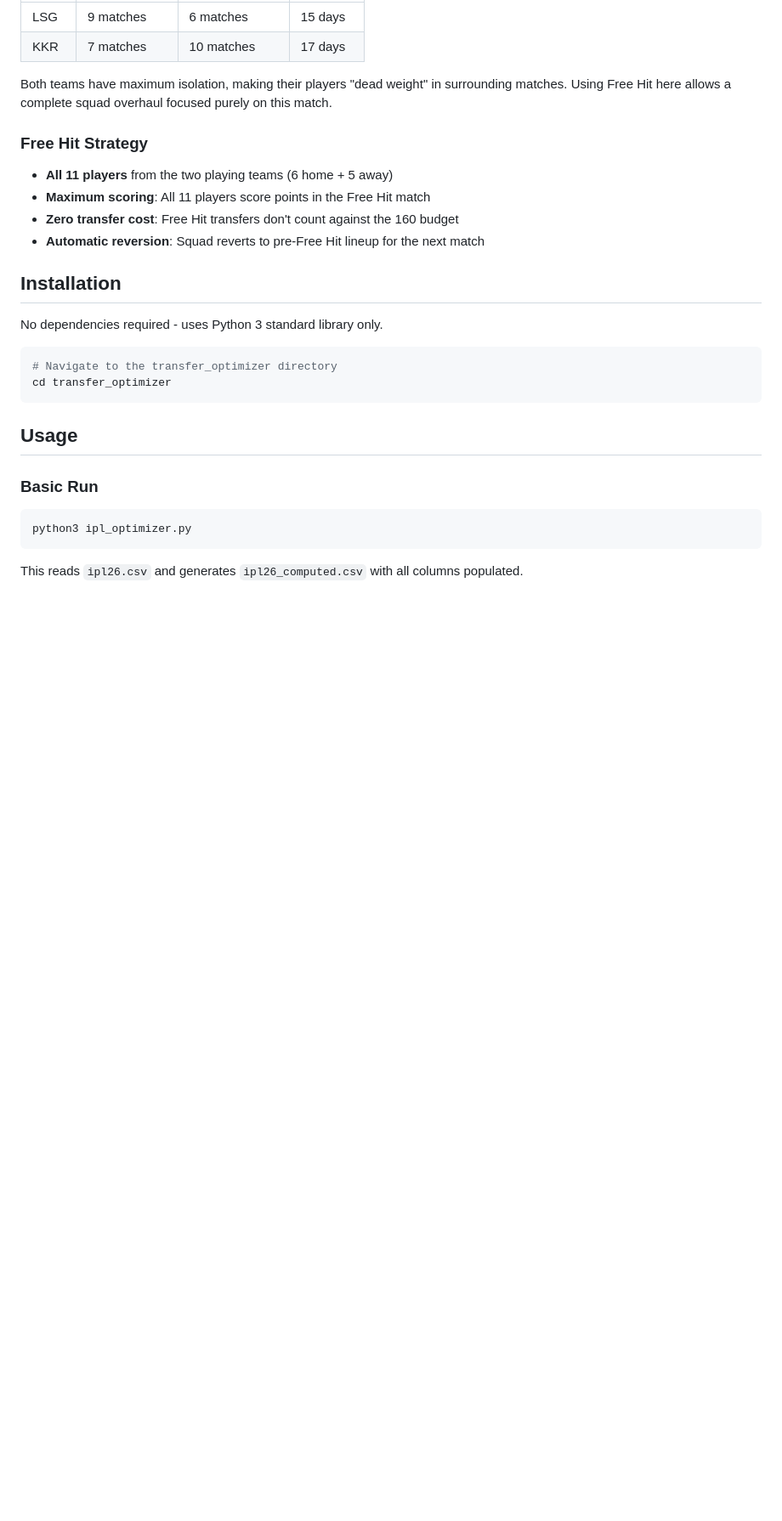
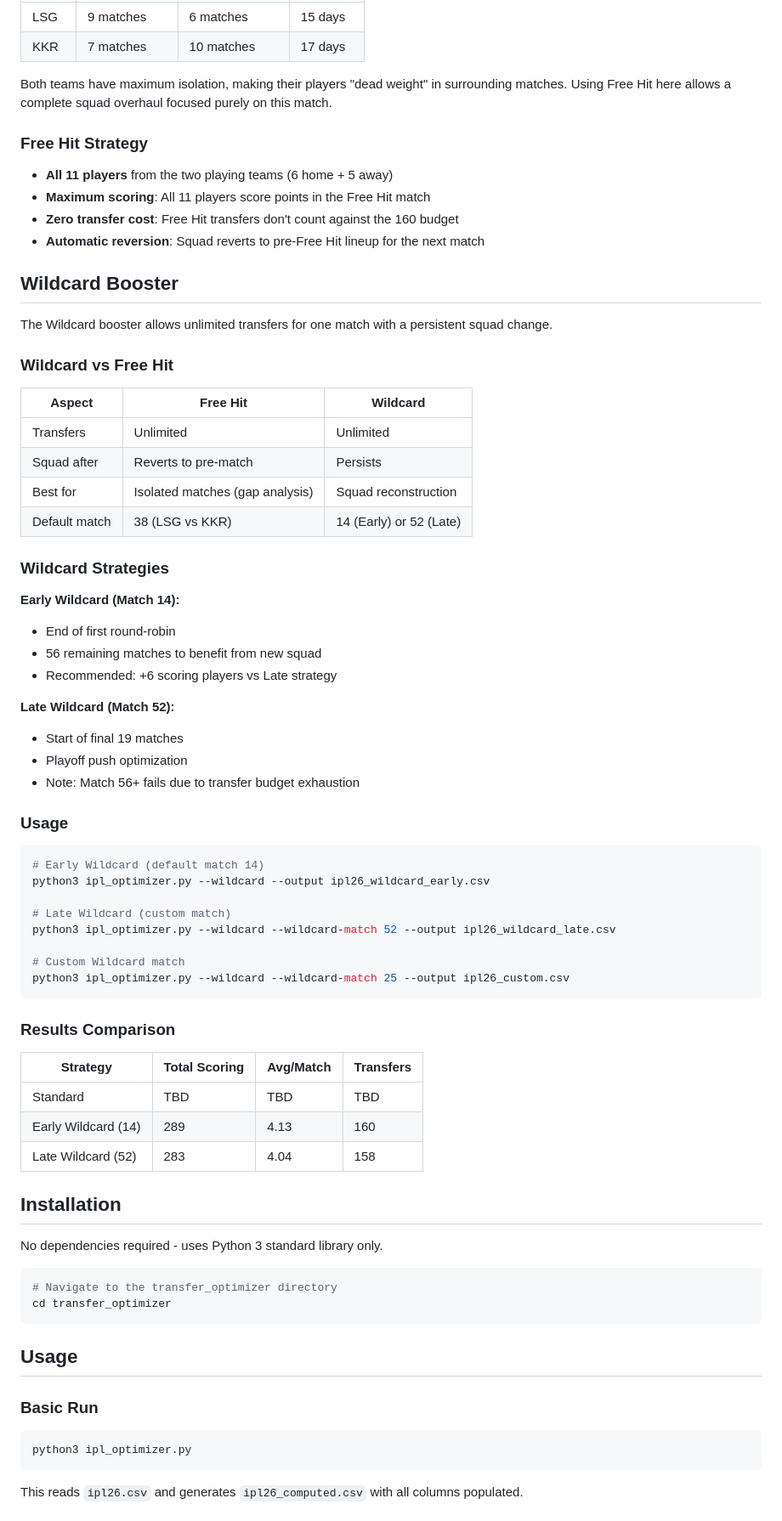
Before and after one commit to haimullapudi/ipl-dashboard, a Markdown page: src/transfer_optimizer/README.md, the part around the change. Shown at 85% size. GitHub-like rendering; blank space fills up the shorter version.

Commit message:
docs: add Wildcard booster documentation

````diff
--- a/src/transfer_optimizer/README.md
+++ b/src/transfer_optimizer/README.md
@@ -33,6 +33,52 @@ Both teams have maximum isolation, making their players "dead weight" in surroun
 - **Maximum scoring**: All 11 players score points in the Free Hit match
 - **Zero transfer cost**: Free Hit transfers don't count against the 160 budget
 - **Automatic reversion**: Squad reverts to pre-Free Hit lineup for the next match
+
+## Wildcard Booster
+
+The Wildcard booster allows unlimited transfers for one match with a persistent squad change.
+
+### Wildcard vs Free Hit
+
+| Aspect | Free Hit | Wildcard |
+|--------|----------|----------|
+| Transfers | Unlimited | Unlimited |
+| Squad after | Reverts to pre-match | Persists |
+| Best for | Isolated matches (gap analysis) | Squad reconstruction |
+| Default match | 38 (LSG vs KKR) | 14 (Early) or 52 (Late) |
+
+### Wildcard Strategies
+
+**Early Wildcard (Match 14):**
+- End of first round-robin
+- 56 remaining matches to benefit from new squad
+- Recommended: +6 scoring players vs Late strategy
+
+**Late Wildcard (Match 52):**
+- Start of final 19 matches
+- Playoff push optimization
+- Note: Match 56+ fails due to transfer budget exhaustion
+
+### Usage
+
+```bash
+# Early Wildcard (default match 14)
+python3 ipl_optimizer.py --wildcard --output ipl26_wildcard_early.csv
+
+# Late Wildcard (custom match)
+python3 ipl_optimizer.py --wildcard --wildcard-match 52 --output ipl26_wildcard_late.csv
+
+# Custom Wildcard match
+python3 ipl_optimizer.py --wildcard --wildcard-match 25 --output ipl26_custom.csv
+```
+
+### Results Comparison
+
+| Strategy | Total Scoring | Avg/Match | Transfers |
+|----------|---------------|-----------|-----------|
+| Standard | TBD | TBD | TBD |
+| Early Wildcard (14) | 289 | 4.13 | 160 |
+| Late Wildcard (52) | 283 | 4.04 | 158 |
 
 ## Installation
 
````
